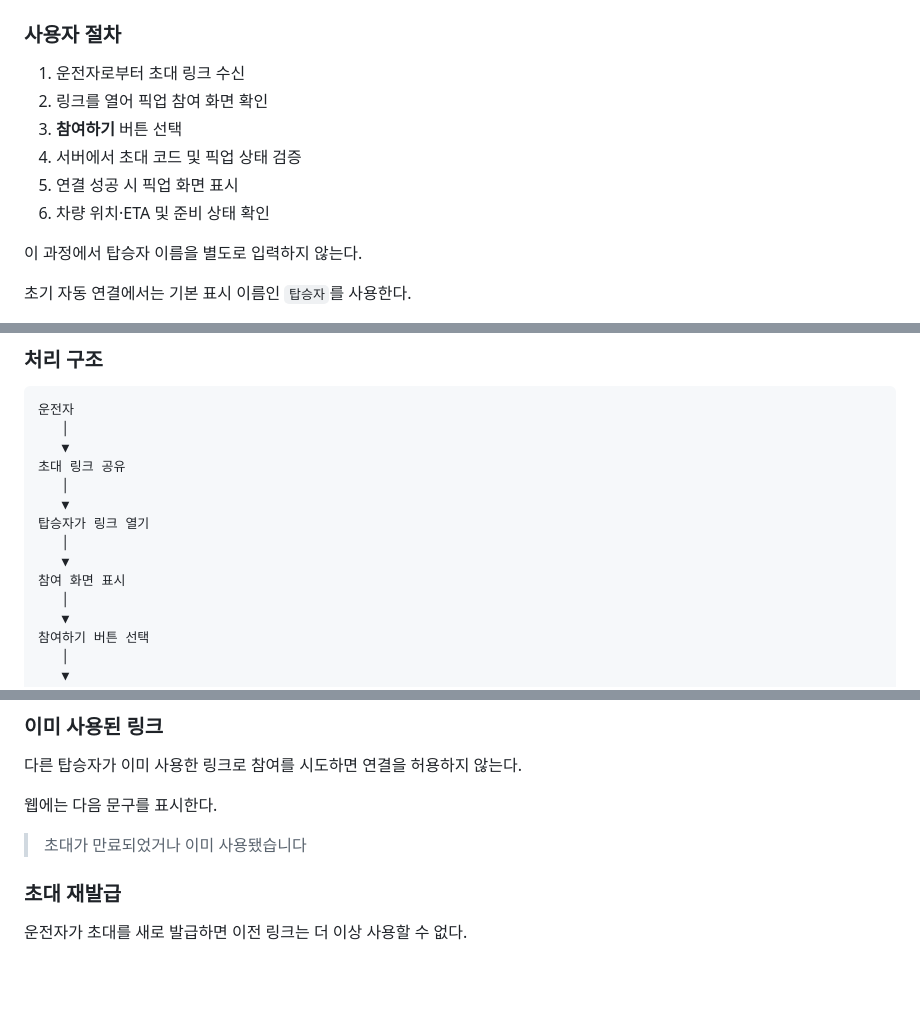
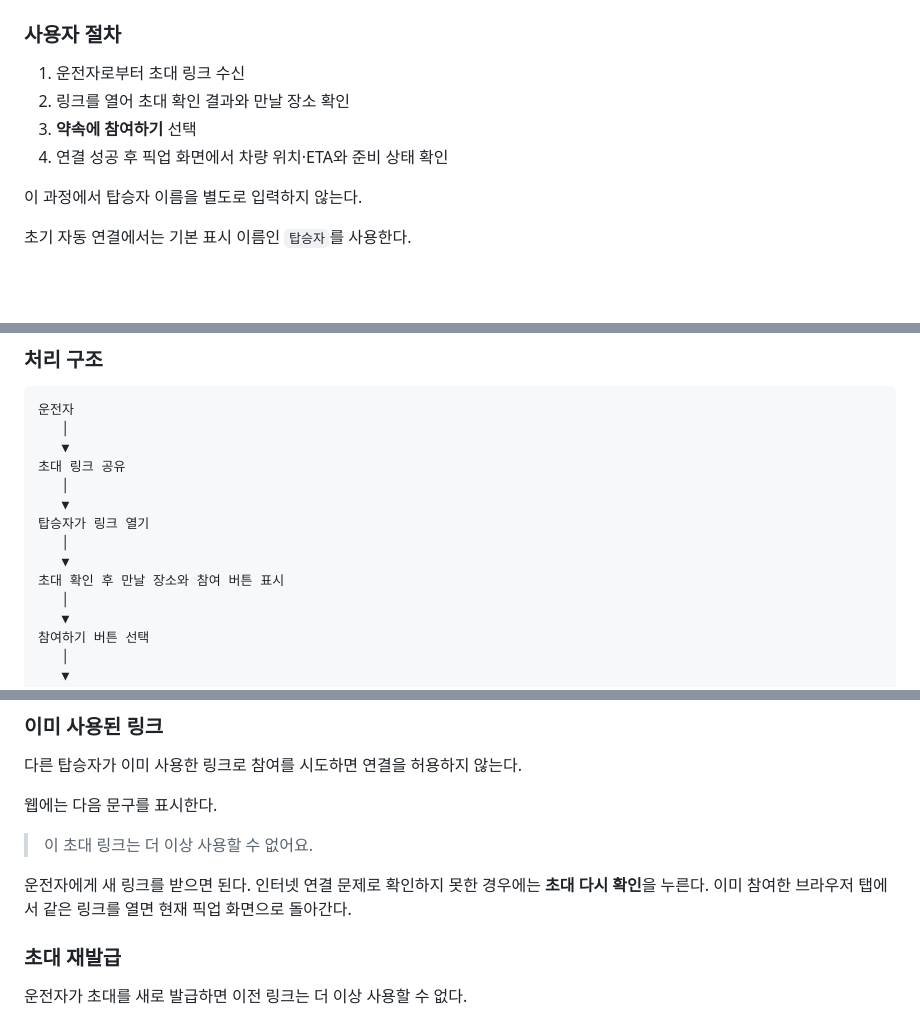
Before and after one commit to majung-team/majung-web, a Markdown page: docs/auto-connect.md, 3 parts joined by grey strips. Rendered like a GitHub page; blank space fills up the shorter version.

Commit message:
docs(web): 초대 확인과 재접속 안내 갱신

```diff
--- a/docs/auto-connect.md
+++ b/docs/auto-connect.md
@@ -37,11 +37,9 @@
 ### 사용자 절차
 
 1. 운전자로부터 초대 링크 수신
-2. 링크를 열어 픽업 참여 화면 확인
-3. **참여하기** 버튼 선택
-4. 서버에서 초대 코드 및 픽업 상태 검증
-5. 연결 성공 시 픽업 화면 표시
-6. 차량 위치·ETA 및 준비 상태 확인
+2. 링크를 열어 초대 확인 결과와 만날 장소 확인
+3. **약속에 참여하기** 선택
+4. 연결 성공 후 픽업 화면에서 차량 위치·ETA와 준비 상태 확인
 
 이 과정에서 탑승자 이름을 별도로 입력하지 않는다.
 
@@ -59,7 +57,7 @@
 탑승자가 링크 열기
    │
    ▼
-참여 화면 표시
+초대 확인 후 만날 장소와 참여 버튼 표시
    │
    ▼
 참여하기 버튼 선택
@@ -120,7 +118,9 @@
 
 웹에는 다음 문구를 표시한다.
 
-> 초대가 만료되었거나 이미 사용됐습니다
+> 이 초대 링크는 더 이상 사용할 수 없어요.
+
+운전자에게 새 링크를 받으면 된다. 인터넷 연결 문제로 확인하지 못한 경우에는 **초대 다시 확인**을 누른다. 이미 참여한 브라우저 탭에서 같은 링크를 열면 현재 픽업 화면으로 돌아간다.
 
 ### 초대 재발급
 
```
Also changed, not shown: README.md (+1 -1 lines).
